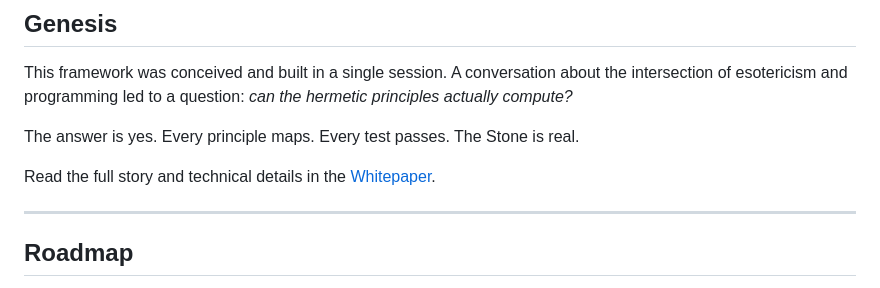
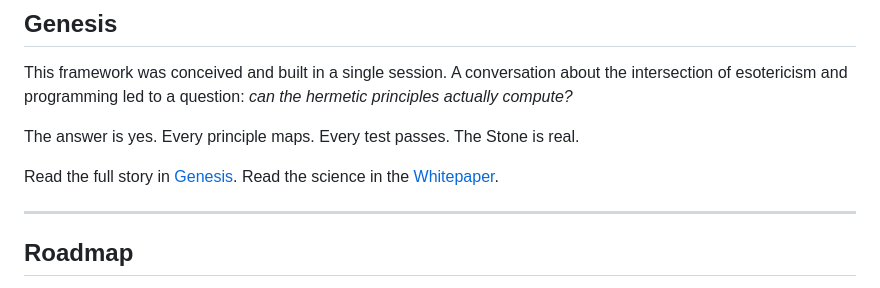
Before and after one commit to asastuai/kybalion, a Markdown page: README.md, the part around the change. Drawn GitHub-style.

```diff
--- a/README.md
+++ b/README.md
@@ -181,7 +181,7 @@ This framework was conceived and built in a single session. A conversation about
 
 The answer is yes. Every principle maps. Every test passes. The Stone is real.
 
-Read the full story and technical details in the [Whitepaper](WHITEPAPER.md).
+Read the full story in [Genesis](GENESIS.md). Read the science in the [Whitepaper](WHITEPAPER.md).
 
 ---
 
```
Also changed, not shown: GENESIS.md (added, +141 -0 lines).
